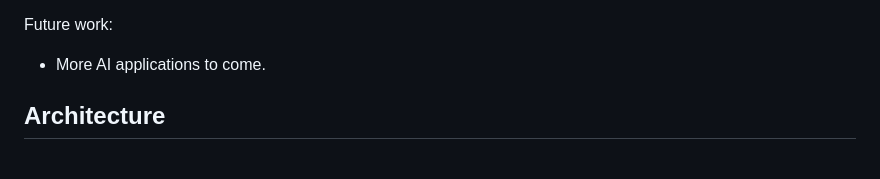
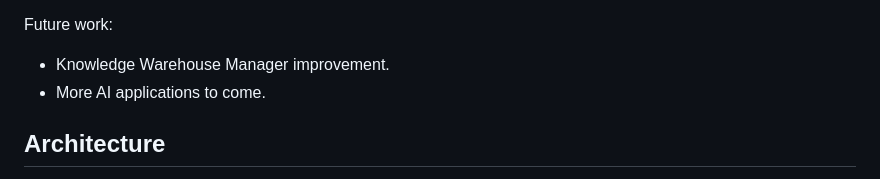
Before and after one commit to awtestergit/UBOXAI, a Markdown page: README.md, the part around the change. Drawn GitHub-style.

```diff
--- a/README.md
+++ b/README.md
@@ -30,6 +30,8 @@ Current features include:
 - DocKnow - chat with your knowledge warehouse (FAQ & documents)
 
 Future work:
+
+- Knowledge Warehouse Manager improvement.
 - More AI applications to come.
 
 ## Architecture
```
